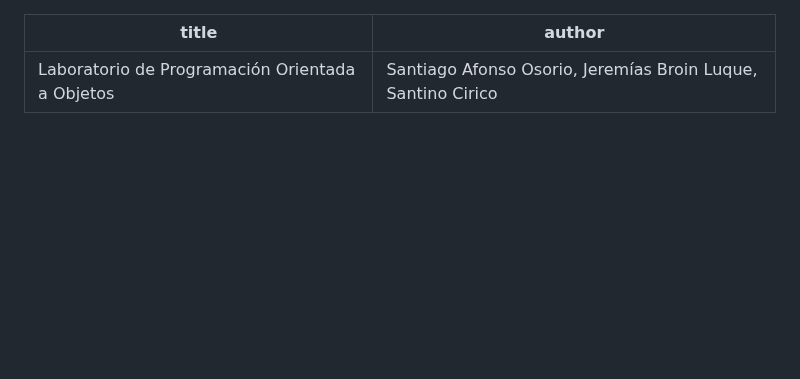
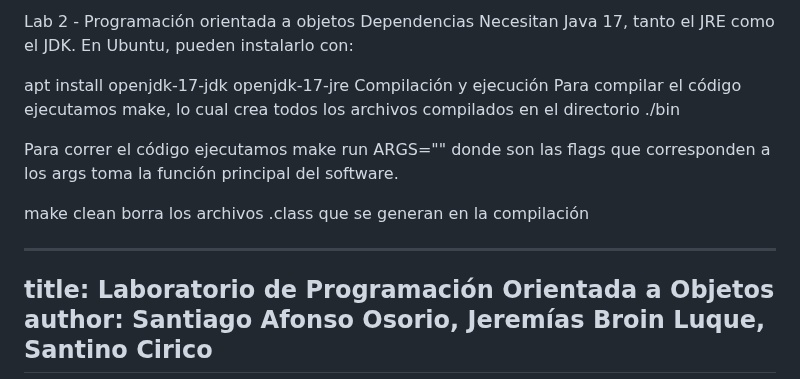
Before and after one commit to Saitim221/Famaf, a Markdown page: paradigmas/paradigmas24lab2g28/README.md, the part around the change. Rendered like a GitHub page; blank space fills up the shorter version.

```diff
--- a/paradigmas/paradigmas24lab2g28/INFORME.md
+++ b/paradigmas/paradigmas24lab2g28/README.md
@@ -1,3 +1,15 @@
+Lab 2 - Programación orientada a objetos
+Dependencias
+Necesitan Java 17, tanto el JRE como el JDK. En Ubuntu, pueden instalarlo con:
+
+apt install openjdk-17-jdk openjdk-17-jre
+Compilación y ejecución
+Para compilar el código ejecutamos make, lo cual crea todos los archivos compilados en el directorio ./bin
+
+Para correr el código ejecutamos make run ARGS="<flags>" donde son las flags que corresponden a los args toma la función principal del software.
+
+make clean borra los archivos .class que se generan en la compilación
+
 ---
 title: Laboratorio de Programación Orientada a Objetos
 author: Santiago Afonso Osorio, Jeremías Broin Luque, Santino Cirico
```
